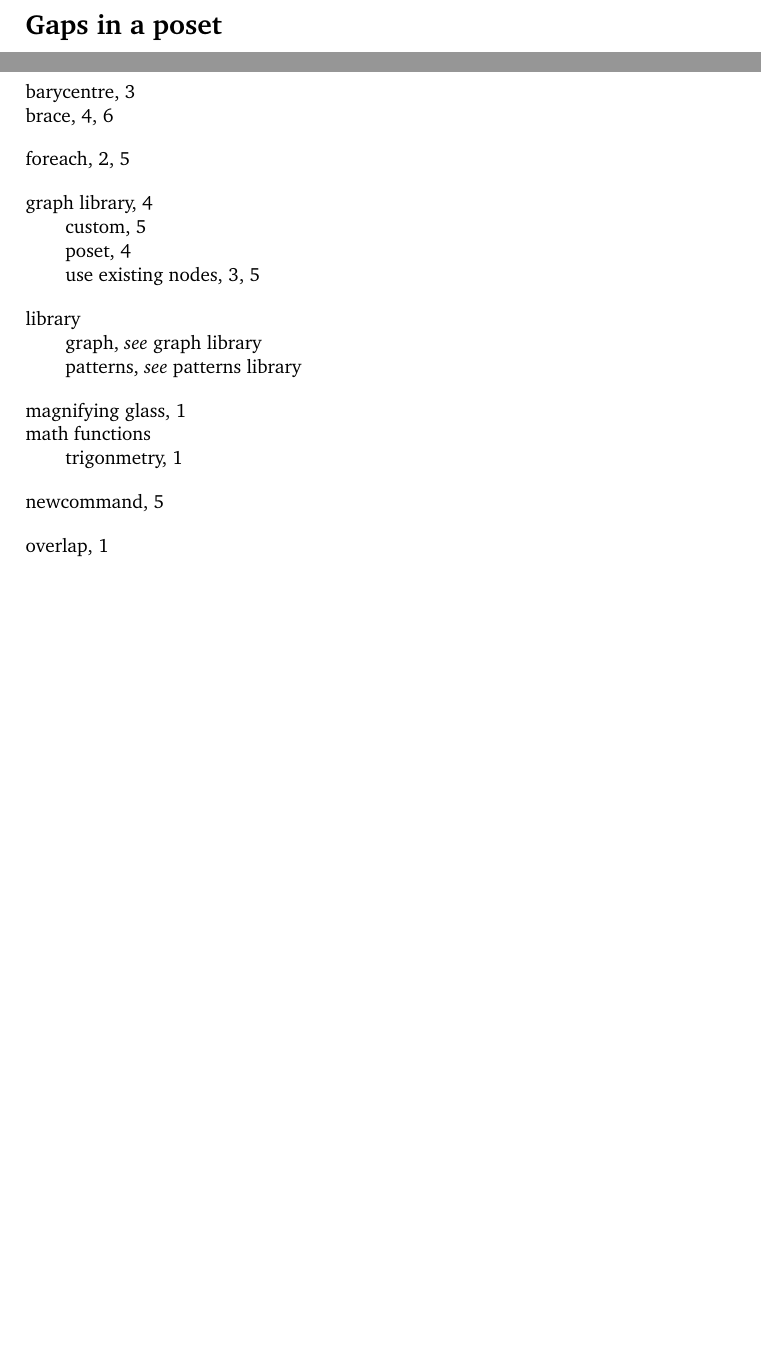
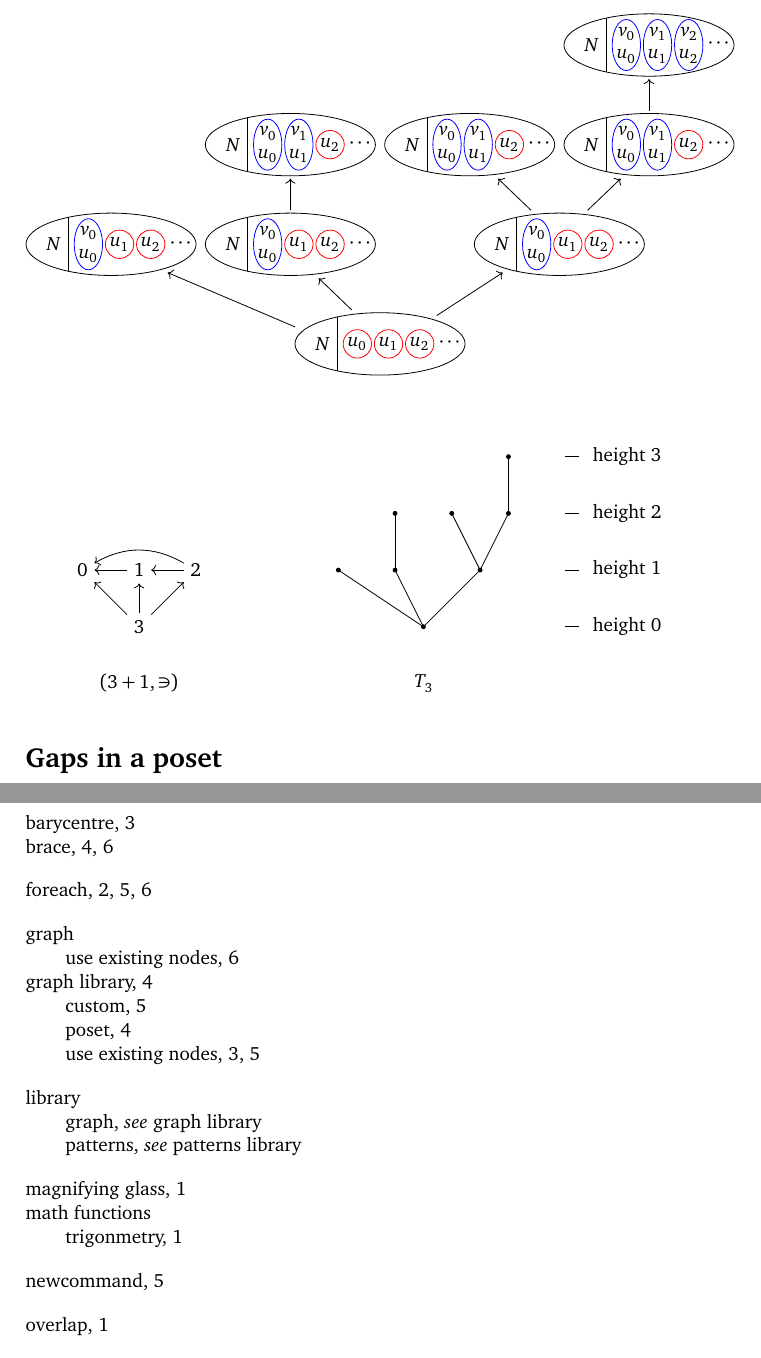
Before and after one commit to SamAdamDay/tikz-examples, a LaTeX document (tikz-figures.tex, which reads parts/graphs.tex): two parts of pages 6 and 7 of 7 before the commit and two parts of pages 6 and 8 of 8 after it, joined at a grey line, cut at the place of the change, the shorter picture padded with empty space. Compiled offline with pdfLaTeX; TikZ figures are drawn from their code, not taken from saved files.

Commit message:
Added some graphs

```diff
--- a/parts/graphs.tex
+++ b/parts/graphs.tex
@@ -396,3 +396,189 @@
 
 	\end{tikzpicture}
 \end{equation*}
+
+
+\begin{equation*}
+	\begin{tikzpicture}[xscale=0.5,yscale=0.5]
+		\begin{scope}
+			\draw (0,0) ellipse (3 and 1.1);
+			\clip (0,0) ellipse (3 and 1.1);
+			\draw (-1.5,-1) -- (-1.5,1);
+			\node at (-2,0) {$N$};
+			\node[black] at (-0.8,0) {$u_0$};
+			\draw[red] (-0.8,0) circle (0.5);
+			\node[black] at (0.3,0) {$u_1$};
+			\draw[red] (0.3,0) circle (0.5);
+			\node[black] at (1.4,0) {$u_2$};
+			\draw[red] (1.4,0) circle (0.5);
+			\node at (2.5,0) {$\cdots$};
+			\coordinate (b000) at (0,-1.2);
+			\coordinate (t000) at (0,1.2);
+		\end{scope}
+		\begin{scope}[xshift=-270,yshift=100]
+			\draw (0,0) ellipse (3 and 1.1);
+			\clip (0,0) ellipse (3 and 1.1);
+			\draw (-1.5,-1) -- (-1.5,1);
+			\node at (-2,0) {$N$};
+			\node[black] at (-0.8,-0.4) {$u_0$};
+			\node[black] at (-0.8,0.4) {$v_0$};
+			\draw[blue] (-0.8,0) ellipse (0.5 and 0.9);
+			\node[black] at (0.3,0) {$u_1$};
+			\draw[red] (0.3,0) circle (0.5);
+			\node[black] at (1.4,0) {$u_2$};
+			\draw[red] (1.4,0) circle (0.5);
+			\node at (2.5,0) {$\cdots$};
+			\coordinate (b001) at (0,-1.2);
+			\coordinate (t001) at (0,1.2);
+		\end{scope}
+		\begin{scope}[xshift=-90,yshift=100]
+			\draw (0,0) ellipse (3 and 1.1);
+			\clip (0,0) ellipse (3 and 1.1);
+			\draw (-1.5,-1) -- (-1.5,1);
+			\node at (-2,0) {$N$};
+			\node[black] at (-0.8,-0.4) {$u_0$};
+			\node[black] at (-0.8,0.4) {$v_0$};
+			\draw[blue] (-0.8,0) ellipse (0.5 and 0.9);
+			\node[black] at (0.3,0) {$u_1$};
+			\draw[red] (0.3,0) circle (0.5);
+			\node[black] at (1.4,0) {$u_2$};
+			\draw[red] (1.4,0) circle (0.5);
+			\node at (2.5,0) {$\cdots$};
+			\coordinate (b010) at (0,-1.2);
+			\coordinate (t010) at (0,1.2);
+		\end{scope}
+		\begin{scope}[xshift=-90,yshift=200]
+			\draw (0,0) ellipse (3 and 1.1);
+			\clip (0,0) ellipse (3 and 1.1);
+			\draw (-1.5,-1) -- (-1.5,1);
+			\node at (-2,0) {$N$};
+			\node[black] at (-0.8,-0.4) {$u_0$};
+			\node[black] at (-0.8,0.4) {$v_0$};
+			\draw[blue] (-0.8,0) ellipse (0.5 and 0.9);
+			\node[black] at (0.3,-0.4) {$u_1$};
+			\node[black] at (0.3,0.4) {$v_1$};
+			\draw[blue] (0.3,0) ellipse (0.5 and 0.9);
+			\node[black] at (1.4,0) {$u_2$};
+			\draw[red] (1.4,0) circle (0.5);
+			\node at (2.5,0) {$\cdots$};
+			\coordinate (b011) at (0,-1.2);
+			\coordinate (t011) at (0,1.2);
+		\end{scope}
+		\begin{scope}[xshift=180,yshift=100]
+			\draw (0,0) ellipse (3 and 1.1);
+			\clip (0,0) ellipse (3 and 1.1);
+			\draw (-1.5,-1) -- (-1.5,1);
+			\node at (-2,0) {$N$};
+			\node[black] at (-0.8,-0.4) {$u_0$};
+			\node[black] at (-0.8,0.4) {$v_0$};
+			\draw[blue] (-0.8,0) ellipse (0.5 and 0.9);
+			\node[black] at (0.3,0) {$u_1$};
+			\draw[red] (0.3,0) circle (0.5);
+			\node[black] at (1.4,0) {$u_2$};
+			\draw[red] (1.4,0) circle (0.5);
+			\node at (2.5,0) {$\cdots$};
+			\coordinate (b100) at (0,-1.2);
+			\coordinate (t100) at (0,1.2);
+		\end{scope}
+		\begin{scope}[xshift=90,yshift=200]
+			\draw (0,0) ellipse (3 and 1.1);
+			\clip (0,0) ellipse (3 and 1.1);
+			\draw (-1.5,-1) -- (-1.5,1);
+			\node at (-2,0) {$N$};
+			\node[black] at (-0.8,-0.4) {$u_0$};
+			\node[black] at (-0.8,0.4) {$v_0$};
+			\draw[blue] (-0.8,0) ellipse (0.5 and 0.9);
+			\node[black] at (0.3,-0.4) {$u_1$};
+			\node[black] at (0.3,0.4) {$v_1$};
+			\draw[blue] (0.3,0) ellipse (0.5 and 0.9);
+			\node[black] at (1.4,0) {$u_2$};
+			\draw[red] (1.4,0) circle (0.5);
+			\node at (2.5,0) {$\cdots$};
+			\coordinate (b101) at (0,-1.2);
+			\coordinate (t101) at (0,1.2);
+		\end{scope}
+		\begin{scope}[xshift=270,yshift=200]
+			\draw (0,0) ellipse (3 and 1.1);
+			\clip (0,0) ellipse (3 and 1.1);
+			\draw (-1.5,-1) -- (-1.5,1);
+			\node at (-2,0) {$N$};
+			\node[black] at (-0.8,-0.4) {$u_0$};
+			\node[black] at (-0.8,0.4) {$v_0$};
+			\draw[blue] (-0.8,0) ellipse (0.5 and 0.9);
+			\node[black] at (0.3,-0.4) {$u_1$};
+			\node[black] at (0.3,0.4) {$v_1$};
+			\draw[blue] (0.3,0) ellipse (0.5 and 0.9);
+			\node[black] at (1.4,0) {$u_2$};
+			\draw[red] (1.4,0) circle (0.5);
+			\node at (2.5,0) {$\cdots$};
+			\coordinate (b110) at (0,-1.2);
+			\coordinate (t110) at (0,1.2);
+		\end{scope}
+		\begin{scope}[xshift=270,yshift=300]
+			\draw (0,0) ellipse (3 and 1.1);
+			\clip (0,0) ellipse (3 and 1.1);
+			\draw (-1.5,-1) -- (-1.5,1);
+			\node at (-2,0) {$N$};
+			\node[black] at (-0.8,-0.4) {$u_0$};
+			\node[black] at (-0.8,0.4) {$v_0$};
+			\draw[blue] (-0.8,0) ellipse (0.5 and 0.9);
+			\node[black] at (0.3,-0.4) {$u_1$};
+			\node[black] at (0.3,0.4) {$v_1$};
+			\draw[blue] (0.3,0) ellipse (0.5 and 0.9);
+			\node[black] at (1.4,-0.4) {$u_2$};
+			\node[black] at (1.4,0.4) {$v_2$};
+			\draw[blue] (1.4,0) ellipse (0.5 and 0.9);
+			\node at (2.5,0) {$\cdots$};
+			\coordinate (b111) at (0,-1.2);
+			\coordinate (t111) at (0,1.2);
+		\end{scope}
+		\draw[->] ($(t000) + (-3,-0.6)$) -- ($(b001) + (2,0.2)$);
+		\draw[->] ($(t000) + (-1,0)$) -- ($(b010) + (1,0)$);
+		\draw[->] ($(t000) + (2,-0.2)$) -- ($(b100) + (-2,0.2)$);
+		\draw[->] (t010) -- (b011);
+		\draw[->] ($(t100) + (-1,0)$) -- ($(b101) + (1,0)$);
+		\draw[->] ($(t100) + (1,0)$) -- ($(b110) + (-1,0)$);
+		\draw[->] (t110) -- (b111);
+	\end{tikzpicture}
+\end{equation*}
+
+\begin{equation*}
+	\index{foreach}
+	\index{graph!use existing nodes}
+	\begin{tikzpicture}
+		\begin{scope}
+			\node (a3) at (0,0) {$3$};
+			\node (a0) at (-1,1) {$0$};
+			\node (a1) at (0,1) {$1$};
+			\node (a2) at (1,1) {$2$};
+			\graph[use existing nodes] {
+				a3 -> {a0,a1,a2},
+				a2 -> a1,
+				a2 ->[bend right] a0,
+				a1 -> a0
+			};
+			\node at (0,-1) {$(3+1,\ni)$};
+		\end{scope}
+		\begin{scope}[xshift=100]
+			\graph[poset] {
+				b000[xshift=1.5cm] -- {
+					b001,
+					b010 -- {
+						b011
+					},
+					b100[xshift=0.5cm] -- {
+						b101,
+						b110 -- {
+							b111
+						}
+					}
+				}
+			};
+			\foreach \i in {0,1,2,3}
+			{
+				\draw (4,\i) -- (4.25,\i) node [label=right:{height $\i$}] {};
+			}
+			\node at (1.5,-1) {$T_{3}$};
+		\end{scope}
+	\end{tikzpicture}
+\end{equation*}
```
